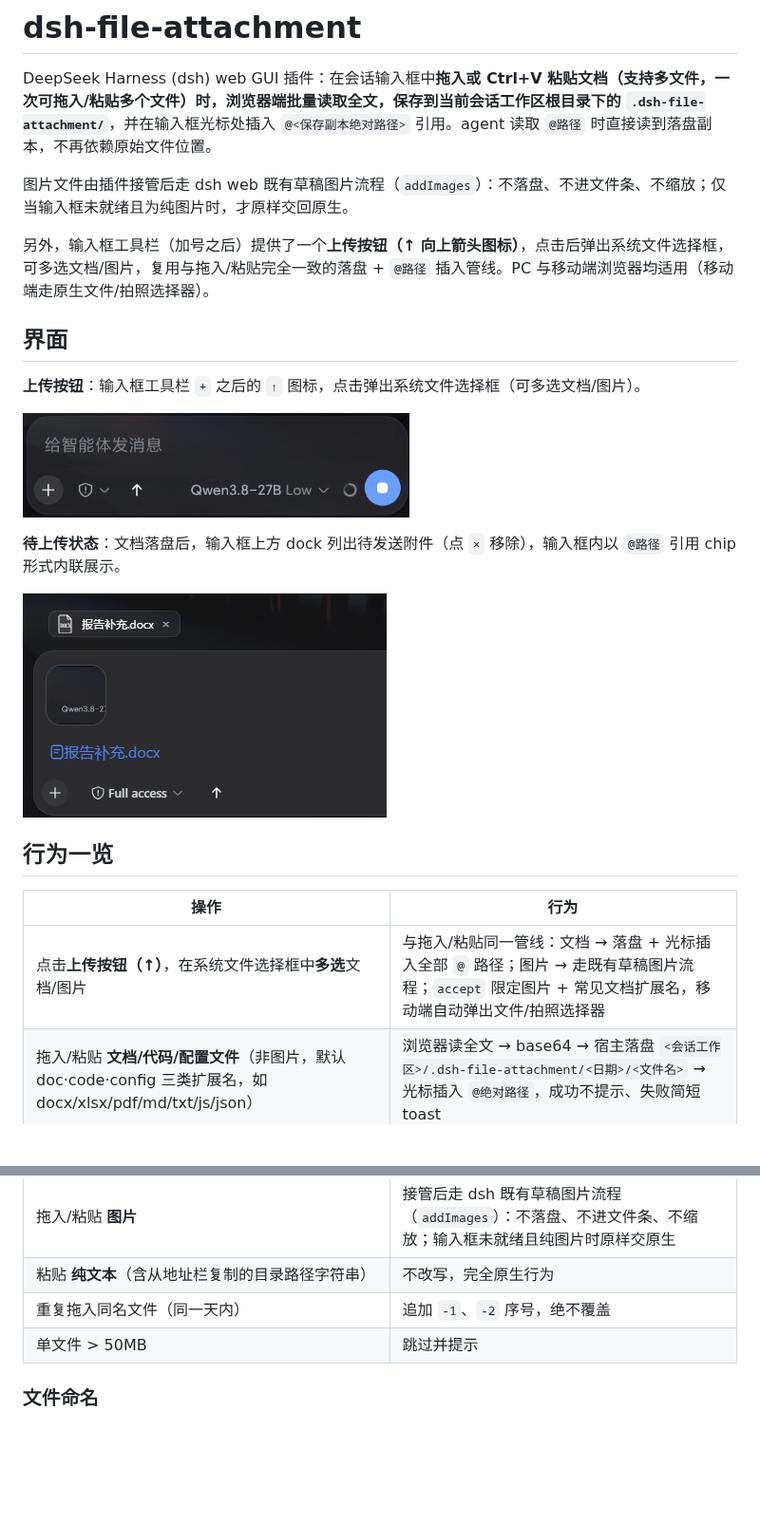
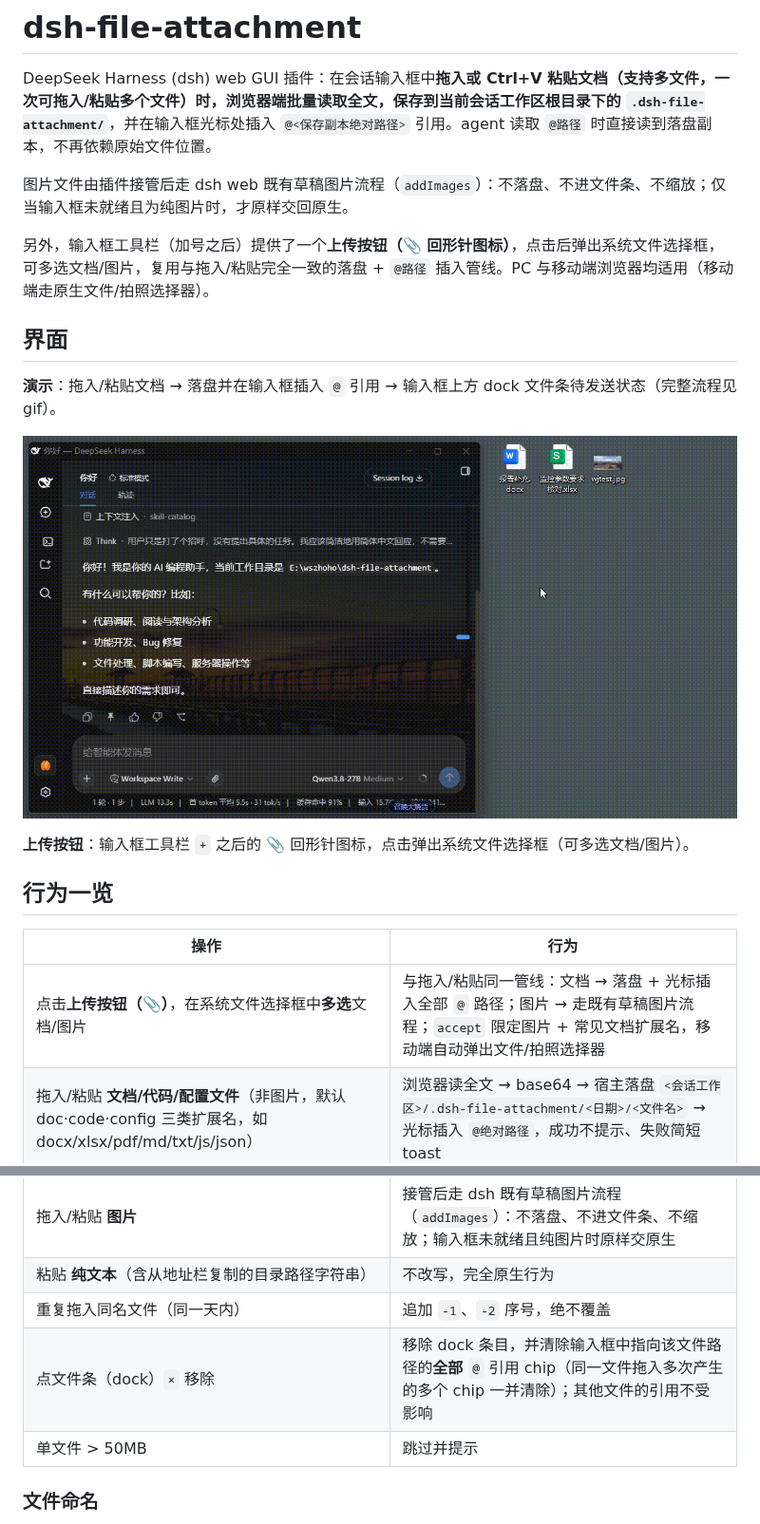
Before and after one commit to wszhoho/dsh-file-attachment, a Markdown page: README.md, 2 parts joined by grey strips. Shown at 95% size. Drawn GitHub-style; pictures changed too: docs/demo.gif (added), docs/pending-attachment.png (deleted), docs/upload-button.png (deleted); blank space fills up the shorter version.

Commit message:
bump 0.4.0: 文件条 × 同步清除输入框全部 @ 引用 chip（兼容两代输入机）+ 上传按钮图标改 12px 回形针 + README 演示改 gif

```diff
--- a/README.md
+++ b/README.md
@@ -4,29 +4,28 @@ DeepSeek Harness (dsh) web GUI 插件：在会话输入框中**拖入或 Ctrl+V
 
 图片文件由插件接管后走 dsh web 既有草稿图片流程（`addImages`）：不落盘、不进文件条、不缩放；仅当输入框未就绪且为纯图片时，才原样交回原生。
 
-另外，输入框工具栏（加号之后）提供了一个**上传按钮（↑ 向上箭头图标）**，点击后弹出系统文件选择框，可多选文档/图片，复用与拖入/粘贴完全一致的落盘 + `@路径` 插入管线。PC 与移动端浏览器均适用（移动端走原生文件/拍照选择器）。
+另外，输入框工具栏（加号之后）提供了一个**上传按钮（📎 回形针图标）**，点击后弹出系统文件选择框，可多选文档/图片，复用与拖入/粘贴完全一致的落盘 + `@路径` 插入管线。PC 与移动端浏览器均适用（移动端走原生文件/拍照选择器）。
 
 ## 界面
 
-**上传按钮**：输入框工具栏 `+` 之后的 `↑` 图标，点击弹出系统文件选择框（可多选文档/图片）。
+**演示**：拖入/粘贴文档 → 落盘并在输入框插入 `@` 引用 → 输入框上方 dock 文件条待发送状态（完整流程见 gif）。
 
-![上传按钮](docs/upload-button.png)
+![插件演示](docs/demo.gif)
 
-**待上传状态**：文档落盘后，输入框上方 dock 列出待发送附件（点 `×` 移除），输入框内以 `@路径` 引用 chip 形式内联展示。
-
-![待上传状态](docs/pending-attachment.png)
+**上传按钮**：输入框工具栏 `+` 之后的 📎 回形针图标，点击弹出系统文件选择框（可多选文档/图片）。
 
 ## 行为一览
 
 | 操作 | 行为 |
 | --- | --- |
-| 点击**上传按钮（↑）**，在系统文件选择框中**多选**文档/图片 | 与拖入/粘贴同一管线：文档 → 落盘 + 光标插入全部 `@` 路径；图片 → 走既有草稿图片流程；`accept` 限定图片 + 常见文档扩展名，移动端自动弹出文件/拍照选择器 |
+| 点击**上传按钮（📎）**，在系统文件选择框中**多选**文档/图片 | 与拖入/粘贴同一管线：文档 → 落盘 + 光标插入全部 `@` 路径；图片 → 走既有草稿图片流程；`accept` 限定图片 + 常见文档扩展名，移动端自动弹出文件/拍照选择器 |
 | 拖入/粘贴 **文档/代码/配置文件**（非图片，默认 doc·code·config 三类扩展名，如 docx/xlsx/pdf/md/txt/js/json） | 浏览器读全文 → base64 → 宿主落盘 `<会话工作区>/.dsh-file-attachment/<日期>/<文件名>` → 光标插入 `@绝对路径`，成功不提示、失败简短 toast |
 | 一次拖入/粘贴 **多个文件**（支持多文件） | 批量处理：逐个读取全文 → base64 → 落盘 → 在光标处一次性插入全部 `@` 引用；全部成功不提示，部分失败仅简短提示「N 个已跳过」 |
 | 拖入 **目录** | 拒绝，toast 提示「不支持拖入目录」，不插入引用 |
 | 拖入/粘贴 **图片** | 接管后走 dsh 既有草稿图片流程（`addImages`）：不落盘、不进文件条、不缩放；输入框未就绪且纯图片时原样交原生 |
 | 粘贴 **纯文本**（含从地址栏复制的目录路径字符串） | 不改写，完全原生行为 |
 | 重复拖入同名文件（同一天内） | 追加 `-1`、`-2` 序号，绝不覆盖 |
+| 点文件条（dock）`×` 移除 | 移除 dock 条目，并清除输入框中指向该文件路径的**全部** `@` 引用 chip（同一文件拖入多次产生的多个 chip 一并清除）；其他文件的引用不受影响 |
 | 单文件 > 50MB | 跳过并提示 |
 
 ### 文件命名
```
Also changed, not shown: other parts of README.md (+6 -2 lines), 3 other files.
